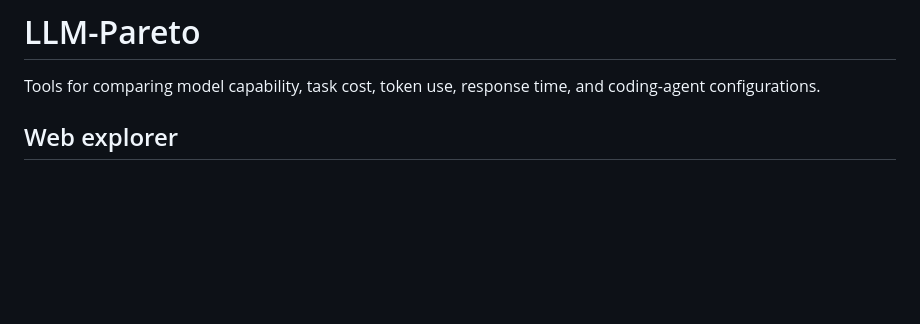
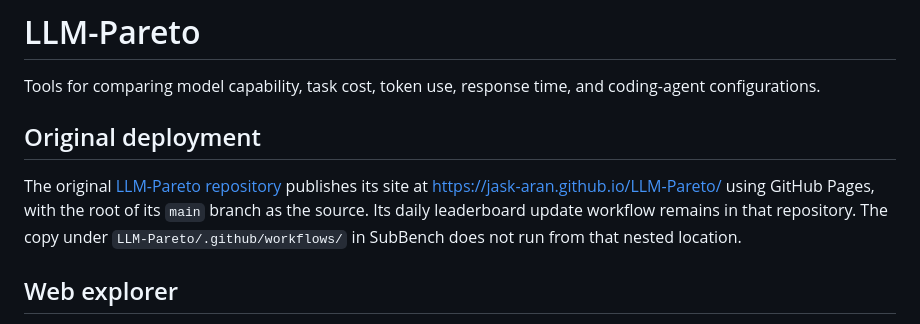
Before and after one commit to jask-aran/SubBench, a Markdown page: LLM-Pareto/README.md, the part around the change. Rendered like a GitHub page; blank space fills up the shorter version.

Commit message:
Document original LLM-Pareto deployment

```diff
--- a/LLM-Pareto/README.md
+++ b/LLM-Pareto/README.md
@@ -1,6 +1,14 @@
 # LLM-Pareto
 
 Tools for comparing model capability, task cost, token use, response time, and coding-agent configurations.
+
+## Original deployment
+
+The original [LLM-Pareto repository](https://github.com/jask-aran/LLM-Pareto)
+publishes its site at https://jask-aran.github.io/LLM-Pareto/ using GitHub Pages,
+with the root of its `main` branch as the source. Its daily leaderboard update
+workflow remains in that repository. The copy under `LLM-Pareto/.github/workflows/`
+in SubBench does not run from that nested location.
 
 ## Web explorer
 
```
